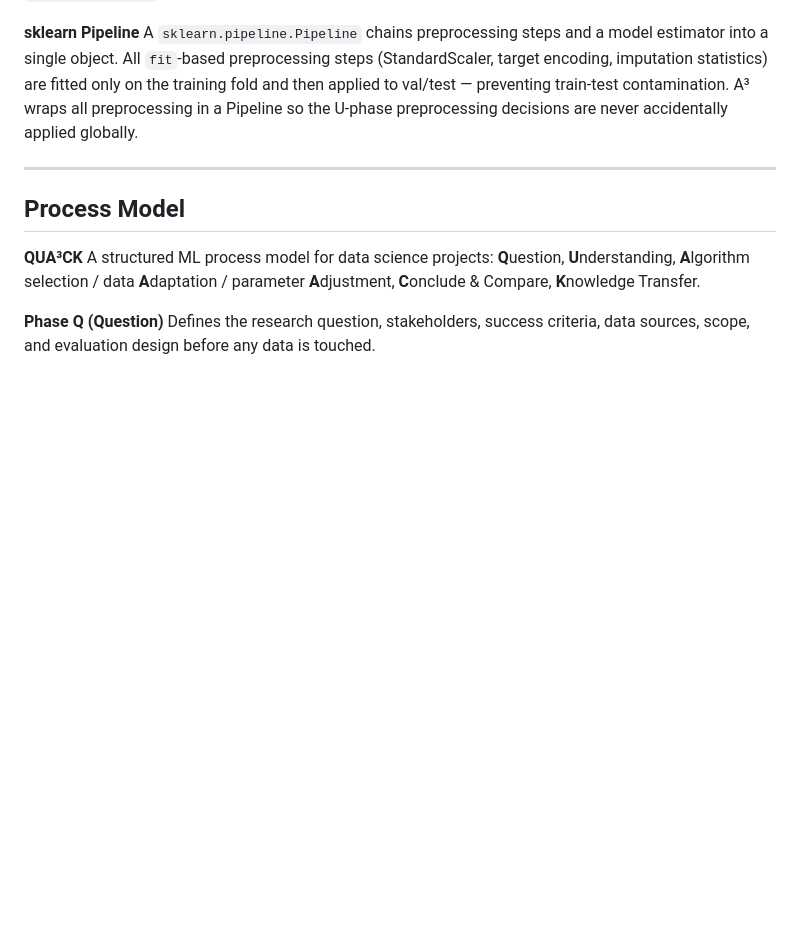
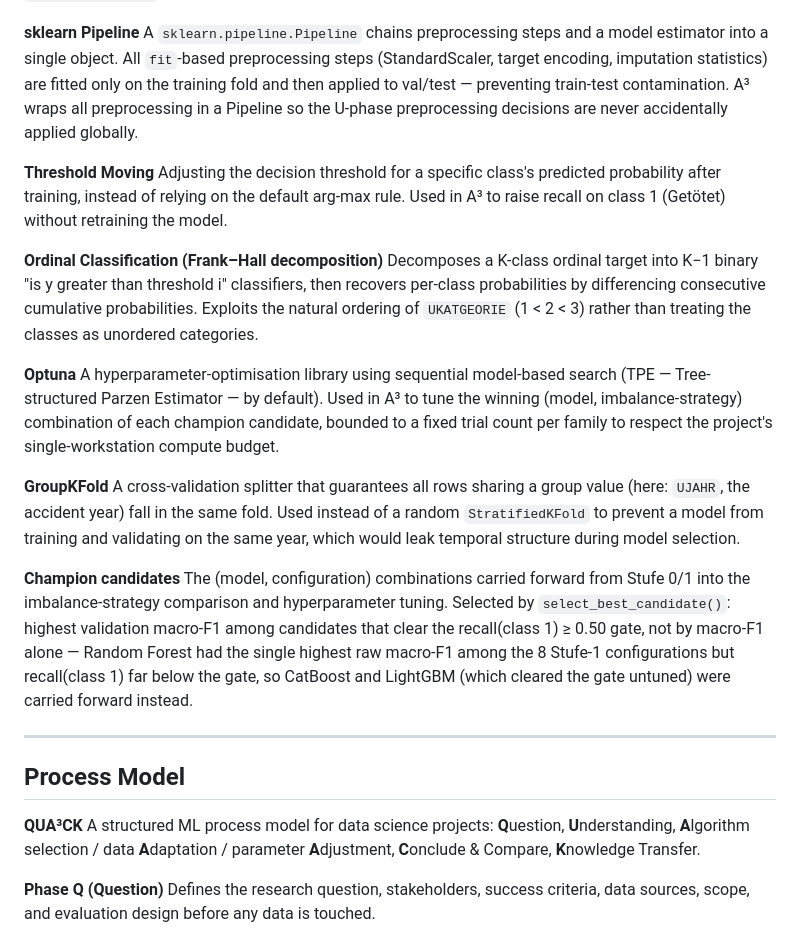
Before and after one commit to jonasyr/unfallatlas-qua3ck, a Markdown page: docs/GLOSSARY.md, the part around the change. Drawn GitHub-style; blank space fills up the shorter version.

Commit message:
docs: mark A3 phase complete, document recall-gate-aware champion selection

```diff
--- a/docs/GLOSSARY.md
+++ b/docs/GLOSSARY.md
@@ -190,6 +190,21 @@ A sklearn preprocessing step that transforms a numeric feature to zero mean and
 **sklearn Pipeline**
 A `sklearn.pipeline.Pipeline` chains preprocessing steps and a model estimator into a single object. All `fit`-based preprocessing steps (StandardScaler, target encoding, imputation statistics) are fitted only on the training fold and then applied to val/test — preventing train-test contamination. A³ wraps all preprocessing in a Pipeline so the U-phase preprocessing decisions are never accidentally applied globally.
 
+**Threshold Moving**
+Adjusting the decision threshold for a specific class's predicted probability after training, instead of relying on the default arg-max rule. Used in A³ to raise recall on class 1 (Getötet) without retraining the model.
+
+**Ordinal Classification (Frank–Hall decomposition)**
+Decomposes a K-class ordinal target into K−1 binary "is y greater than threshold i" classifiers, then recovers per-class probabilities by differencing consecutive cumulative probabilities. Exploits the natural ordering of `UKATGEORIE` (1 < 2 < 3) rather than treating the classes as unordered categories.
+
+**Optuna**
+A hyperparameter-optimisation library using sequential model-based search (TPE — Tree-structured Parzen Estimator — by default). Used in A³ to tune the winning (model, imbalance-strategy) combination of each champion candidate, bounded to a fixed trial count per family to respect the project's single-workstation compute budget.
+
+**GroupKFold**
+A cross-validation splitter that guarantees all rows sharing a group value (here: `UJAHR`, the accident year) fall in the same fold. Used instead of a random `StratifiedKFold` to prevent a model from training and validating on the same year, which would leak temporal structure during model selection.
+
+**Champion candidates**
+The (model, configuration) combinations carried forward from Stufe 0/1 into the imbalance-strategy comparison and hyperparameter tuning. Selected by `select_best_candidate()`: highest validation macro-F1 among candidates that clear the recall(class 1) ≥ 0.50 gate, not by macro-F1 alone — Random Forest had the single highest raw macro-F1 among the 8 Stufe-1 configurations but recall(class 1) far below the gate, so CatBoost and LightGBM (which cleared the gate untuned) were carried forward instead.
+
 ---
 
 ## Process Model
```
Also changed, not shown: AGENTS.md (+3 -3 lines).
